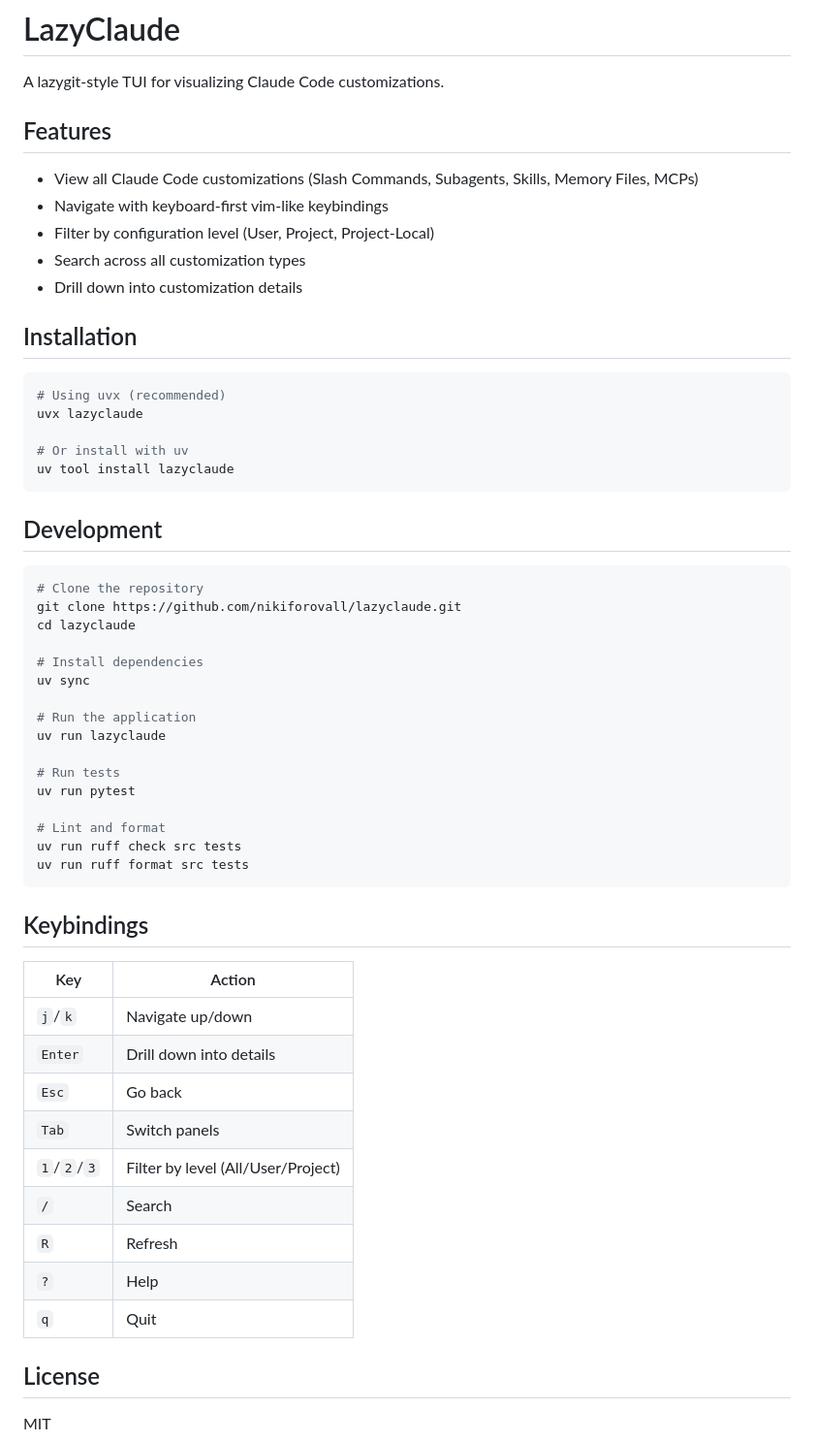
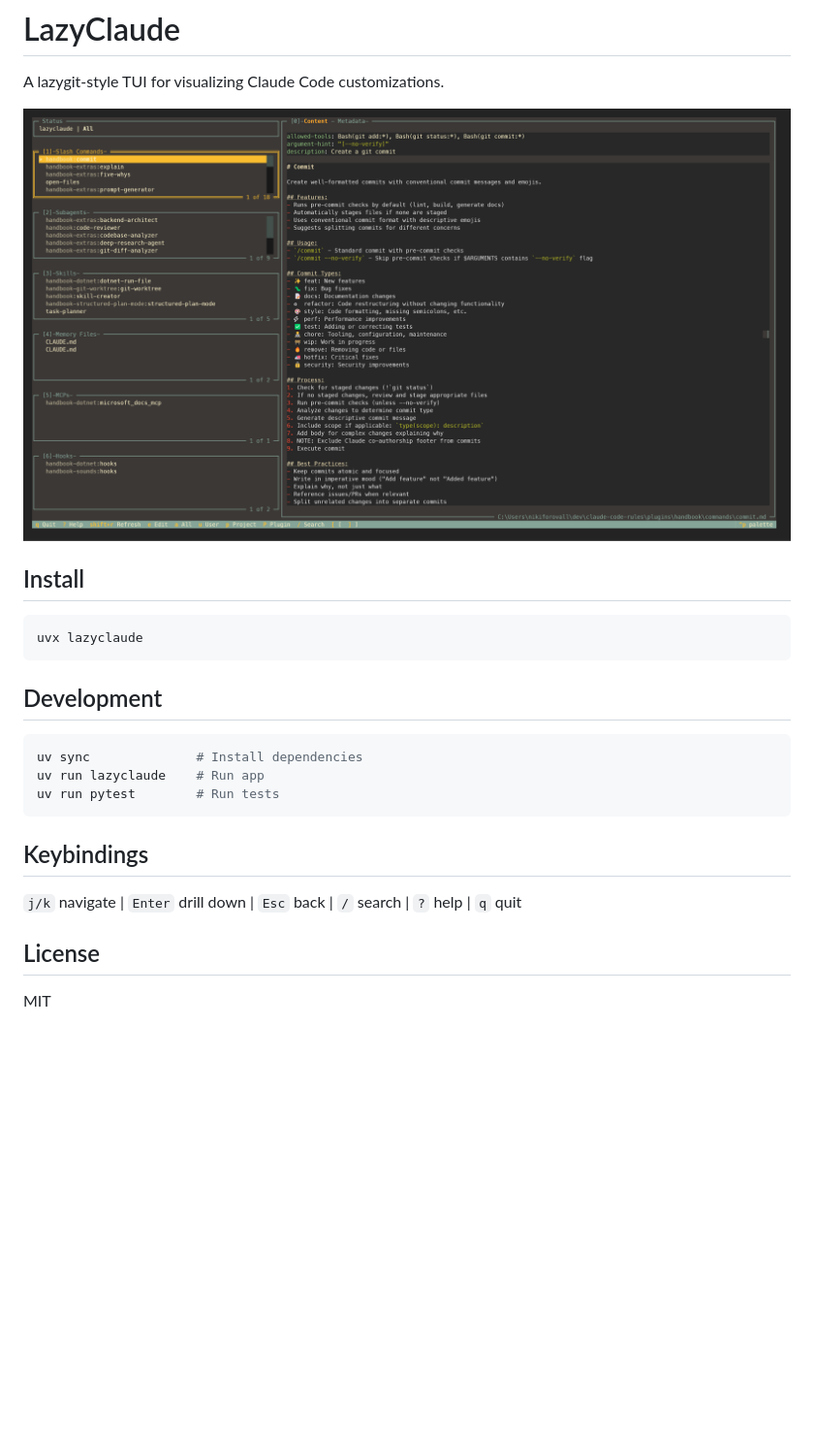
Before and after one commit to NikiforovAll/lazyclaude, a Markdown page: README.md, the part around the change printed below. Shown: that part at 97% size. GitHub-like rendering; pictures changed too: assets/demo.png (added); blank space fills up the shorter version.

````diff
--- a/README.md
+++ b/README.md
@@ -2,58 +6,25 @@
 
 A lazygit-style TUI for visualizing Claude Code customizations.
 
-## Features
+![Demo](assets/demo.png)
 
-- View all Claude Code customizations (Slash Commands, Subagents, Skills, Memory Files, MCPs)
-- Navigate with keyboard-first vim-like keybindings
-- Filter by configuration level (User, Project, Project-Local)
-- Search across all customization types
-- Drill down into customization details
-
-## Installation
+## Install
 
 ```bash
-# Using uvx (recommended)
 uvx lazyclaude
-
-# Or install with uv
-uv tool install lazyclaude
 ```
 
 ## Development
 
 ```bash
-# Clone the repository
-git clone https://github.com/nikiforovall/lazyclaude.git
-cd lazyclaude
-
-# Install dependencies
-uv sync
-
-# Run the application
-uv run lazyclaude
-
-# Run tests
-uv run pytest
-
-# Lint and format
-uv run ruff check src tests
-uv run ruff format src tests
+uv sync              # Install dependencies
+uv run lazyclaude    # Run app
+uv run pytest        # Run tests
 ```
 
 ## Keybindings
 
-| Key | Action |
-|-----|--------|
-| `j`/`k` | Navigate up/down |
-| `Enter` | Drill down into details |
-| `Esc` | Go back |
-| `Tab` | Switch panels |
-| `1`/`2`/`3` | Filter by level (All/User/Project) |
-| `/` | Search |
-| `R` | Refresh |
-| `?` | Help |
-| `q` | Quit |
+`j/k` navigate | `Enter` drill down | `Esc` back | `/` search | `?` help | `q` quit
 
 ## License
 
````
Also changed, not shown: other parts of README.md (+4 -0 lines), CLAUDE.md (+26 -34 lines), assets/logo.png (added), 1 other file.
